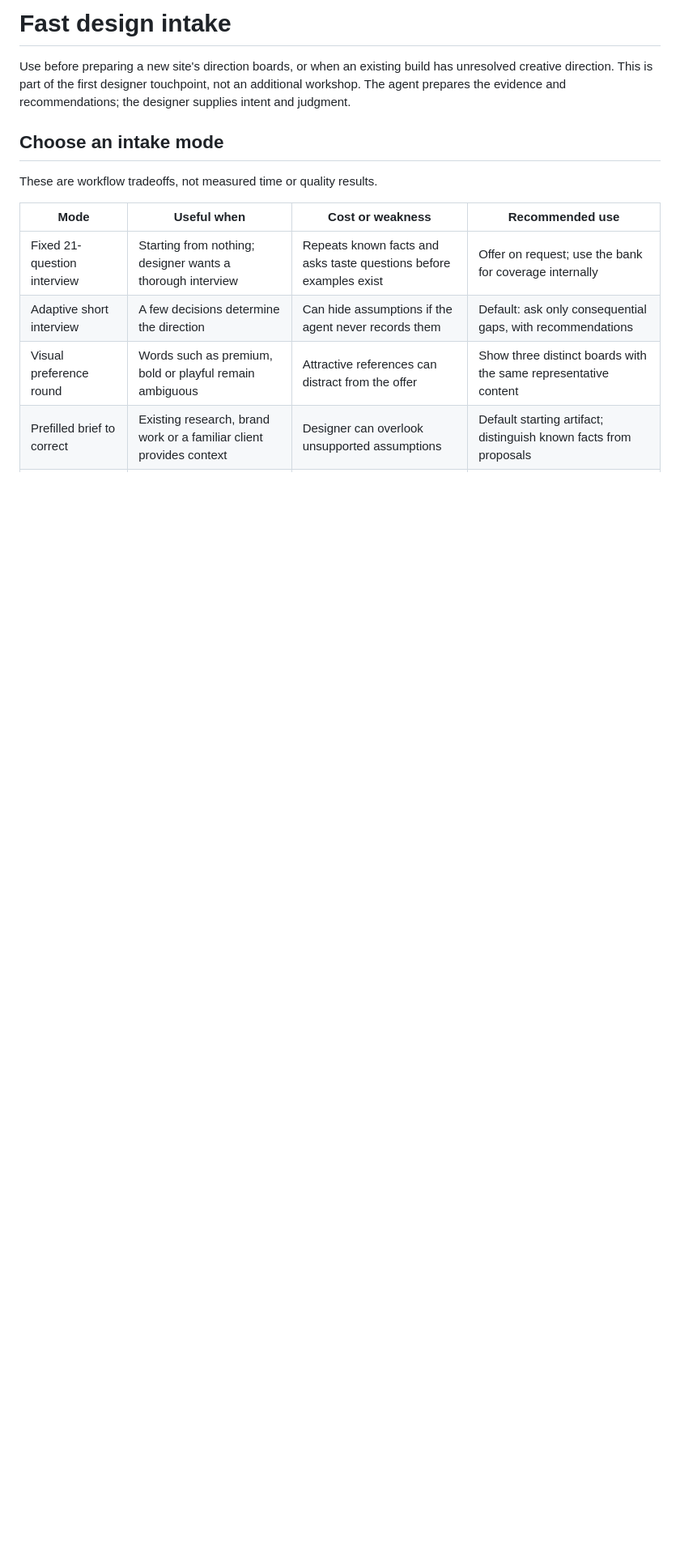
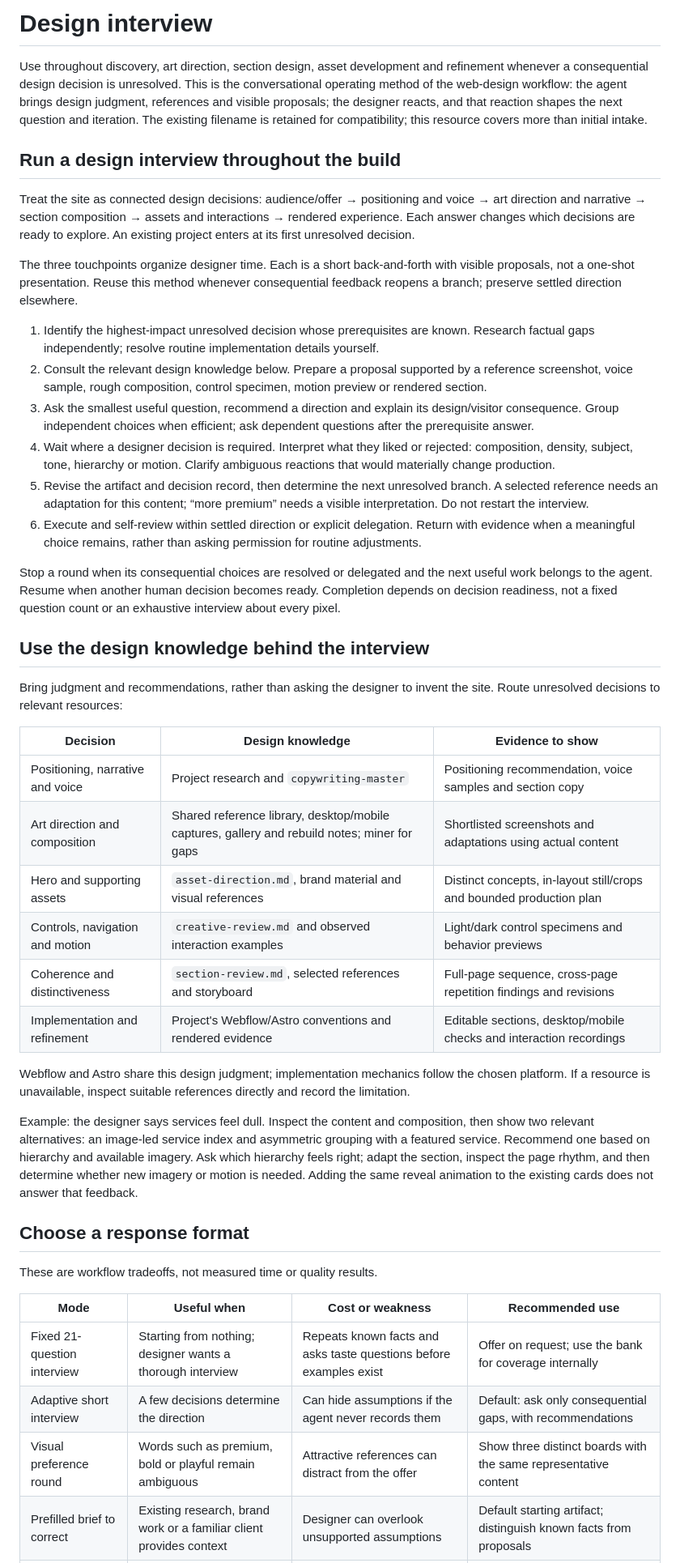
Before and after one commit to GoliathMarketing89/agentic-web-design, a Markdown page: skills/agentic-web-design/design-intake.md, the part around one of its changes. Shown at 81% size. Rendered like a GitHub page; blank space fills up the shorter version.

Commit message:
skill: make adaptive design interviews the workflow operating method

```diff
--- a/skills/agentic-web-design/design-intake.md
+++ b/skills/agentic-web-design/design-intake.md
@@ -1,8 +1,40 @@
-# Fast design intake
+# Design interview
 
-Use before preparing a new site's direction boards, or when an existing build has unresolved creative direction. This is part of the first designer touchpoint, not an additional workshop. The agent prepares the evidence and recommendations; the designer supplies intent and judgment.
+Use throughout discovery, art direction, section design, asset development and refinement whenever a consequential design decision is unresolved. This is the conversational operating method of the web-design workflow: the agent brings design judgment, references and visible proposals; the designer reacts, and that reaction shapes the next question and iteration. The existing filename is retained for compatibility; this resource covers more than initial intake.
 
-## Choose an intake mode
+## Run a design interview throughout the build
+
+Treat the site as connected design decisions: audience/offer → positioning and voice → art direction and narrative → section composition → assets and interactions → rendered experience. Each answer changes which decisions are ready to explore. An existing project enters at its first unresolved decision.
+
+The three touchpoints organize designer time. Each is a short back-and-forth with visible proposals, not a one-shot presentation. Reuse this method whenever consequential feedback reopens a branch; preserve settled direction elsewhere.
+
+1. Identify the highest-impact unresolved decision whose prerequisites are known. Research factual gaps independently; resolve routine implementation details yourself.
+2. Consult the relevant design knowledge below. Prepare a proposal supported by a reference screenshot, voice sample, rough composition, control specimen, motion preview or rendered section.
+3. Ask the smallest useful question, recommend a direction and explain its design/visitor consequence. Group independent choices when efficient; ask dependent questions after the prerequisite answer.
+4. Wait where a designer decision is required. Interpret what they liked or rejected: composition, density, subject, tone, hierarchy or motion. Clarify ambiguous reactions that would materially change production.
+5. Revise the artifact and decision record, then determine the next unresolved branch. A selected reference needs an adaptation for this content; “more premium” needs a visible interpretation. Do not restart the interview.
+6. Execute and self-review within settled direction or explicit delegation. Return with evidence when a meaningful choice remains, rather than asking permission for routine adjustments.
+
+Stop a round when its consequential choices are resolved or delegated and the next useful work belongs to the agent. Resume when another human decision becomes ready. Completion depends on decision readiness, not a fixed question count or an exhaustive interview about every pixel.
+
+## Use the design knowledge behind the interview
+
+Bring judgment and recommendations, rather than asking the designer to invent the site. Route unresolved decisions to relevant resources:
+
+| Decision | Design knowledge | Evidence to show |
+| --- | --- | --- |
+| Positioning, narrative and voice | Project research and `copywriting-master` | Positioning recommendation, voice samples and section copy |
+| Art direction and composition | Shared reference library, desktop/mobile captures, gallery and rebuild notes; miner for gaps | Shortlisted screenshots and adaptations using actual content |
+| Hero and supporting assets | `asset-direction.md`, brand material and visual references | Distinct concepts, in-layout still/crops and bounded production plan |
+| Controls, navigation and motion | `creative-review.md` and observed interaction examples | Light/dark control specimens and behavior previews |
+| Coherence and distinctiveness | `section-review.md`, selected references and storyboard | Full-page sequence, cross-page repetition findings and revisions |
+| Implementation and refinement | Project's Webflow/Astro conventions and rendered evidence | Editable sections, desktop/mobile checks and interaction recordings |
+
+Webflow and Astro share this design judgment; implementation mechanics follow the chosen platform. If a resource is unavailable, inspect suitable references directly and record the limitation.
+
+Example: the designer says services feel dull. Inspect the content and composition, then show two relevant alternatives: an image-led service index and asymmetric grouping with a featured service. Recommend one based on hierarchy and available imagery. Ask which hierarchy feels right; adapt the section, inspect the page rhythm, and then determine whether new imagery or motion is needed. Adding the same reveal animation to the existing cards does not answer that feedback.
+
+## Choose a response format
 
 These are workflow tradeoffs, not measured time or quality results.
 
```
Also changed, not shown: other parts of skills/agentic-web-design/design-intake.md (+3 -3 lines), skills/agentic-web-design/SKILL.md (+3 -3 lines), skills/agentic-web-design/creative-review.md (+1 -1 lines).
